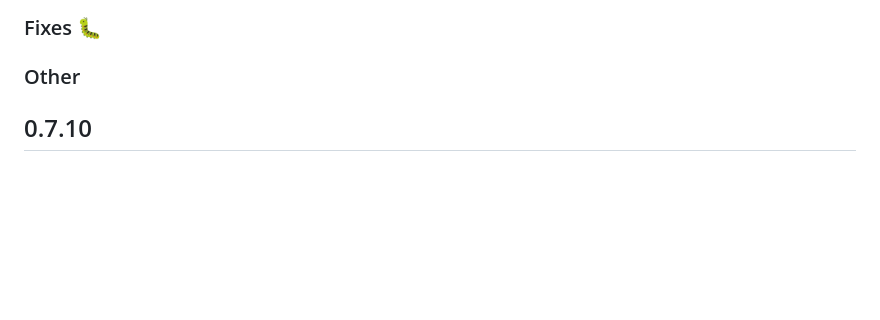
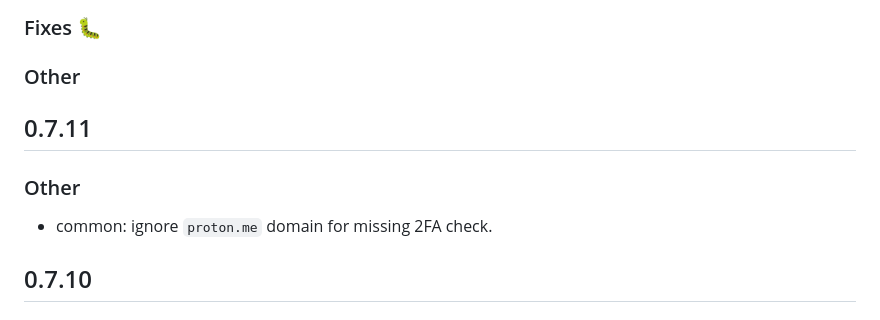
Before and after one commit to protonpass/proton-pass-common, a Markdown page: CHANGELOG.md, the part around the change. Drawn GitHub-style; blank space fills up the shorter version.

Commit message:
docs: update CHANGELOG

```diff
--- a/CHANGELOG.md
+++ b/CHANGELOG.md
@@ -5,6 +5,12 @@
 ### Fixes :bug:
 
 ### Other
+
+## 0.7.11
+
+### Other
+
+- common: ignore `proton.me` domain for missing 2FA check.
 
 ## 0.7.10
 
```
